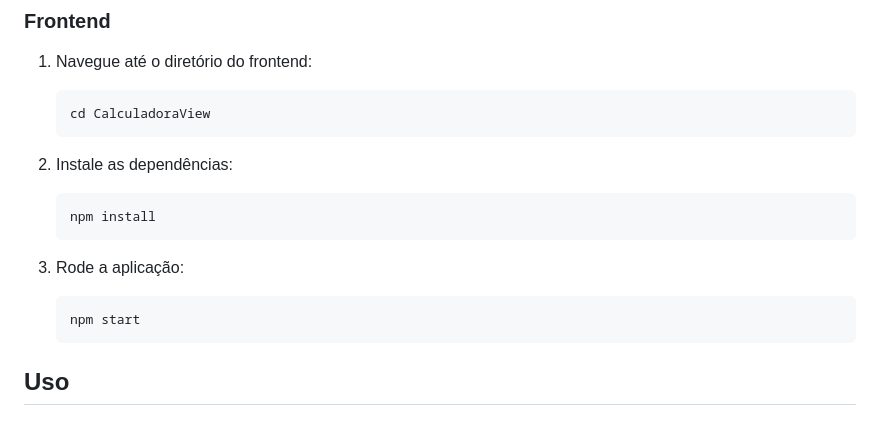
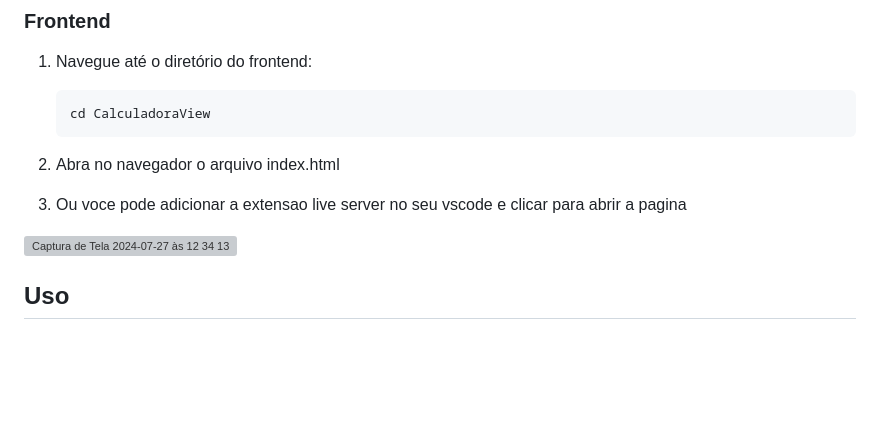
Before and after one commit to RobsonFerreira1992/projeto-calculadora-upik, a Markdown page: README.md, the part around the change. Rendered like a GitHub page; blank space fills up the shorter version; grey boxes are pictures that could not be loaded.

````diff
--- a/README.md
+++ b/README.md
@@ -47,15 +47,12 @@ Um exemplo simples de uma API de calculadora construída com ASP.NET Core e um f
     cd CalculadoraView
     ```
 
-2. Instale as dependências:
-    ```bash
-    npm install
-    ```
+2. Abra no navegador o arquivo index.html
 
-3. Rode a aplicação:
-    ```bash
-    npm start
-    ```
+
+3. Ou voce pode adicionar a extensao live server no seu vscode e clicar para abrir a pagina
+
+![Captura de Tela 2024-07-27 às 12 34 13](https://github.com/user-attachments/assets/ad51eea3-86c5-43eb-8fa0-437c8c3973ef)
 
 ## Uso
 
````
